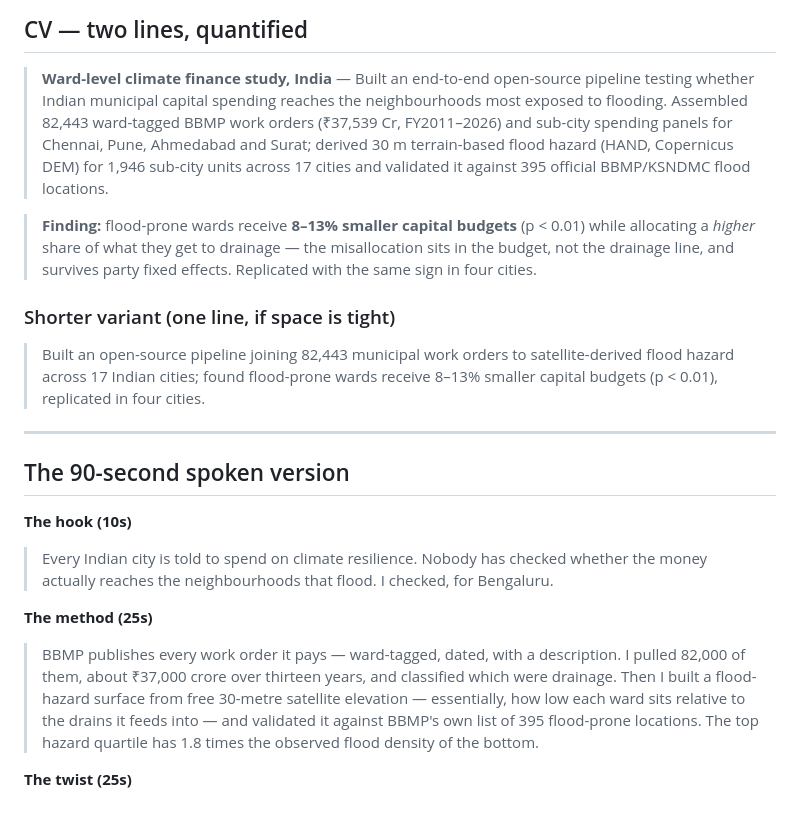
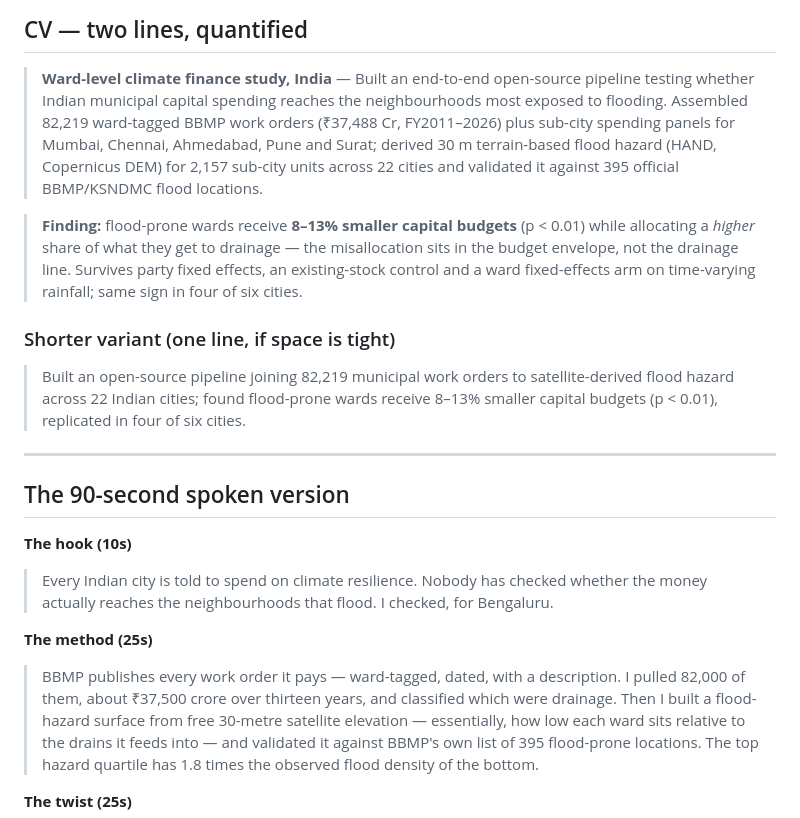
Before and after one commit to kashishbhardwaj2001/ward-capex, a Markdown page: CV_AND_PITCH.md, the part around one of its changes. GitHub-like rendering.

```diff
--- a/CV_AND_PITCH.md
+++ b/CV_AND_PITCH.md
@@ -8,21 +8,22 @@
 
 > **Ward-level climate finance study, India** — Built an end-to-end open-source pipeline
 > testing whether Indian municipal capital spending reaches the neighbourhoods most exposed
-> to flooding. Assembled 82,443 ward-tagged BBMP work orders (₹37,539 Cr, FY2011–2026) and
-> sub-city spending panels for Chennai, Pune, Ahmedabad and Surat; derived 30 m
-> terrain-based flood hazard (HAND, Copernicus DEM) for 1,946 sub-city units across 17
+> to flooding. Assembled 82,219 ward-tagged BBMP work orders (₹37,488 Cr, FY2011–2026) plus
+> sub-city spending panels for Mumbai, Chennai, Ahmedabad, Pune and Surat; derived 30 m
+> terrain-based flood hazard (HAND, Copernicus DEM) for 2,157 sub-city units across 22
 > cities and validated it against 395 official BBMP/KSNDMC flood locations.
 
 > **Finding:** flood-prone wards receive **8–13% smaller capital budgets** (p < 0.01) while
 > allocating a *higher* share of what they get to drainage — the misallocation sits in the
-> budget, not the drainage line, and survives party fixed effects. Replicated with the same
-> sign in four cities.
+> budget envelope, not the drainage line. Survives party fixed effects, an existing-stock
+> control and a ward fixed-effects arm on time-varying rainfall; same sign in four of six
+> cities.
 
 ### Shorter variant (one line, if space is tight)
 
-> Built an open-source pipeline joining 82,443 municipal work orders to satellite-derived
-> flood hazard across 17 Indian cities; found flood-prone wards receive 8–13% smaller
-> capital budgets (p < 0.01), replicated in four cities.
+> Built an open-source pipeline joining 82,219 municipal work orders to satellite-derived
+> flood hazard across 22 Indian cities; found flood-prone wards receive 8–13% smaller capital
+> budgets (p < 0.01), replicated in four of six cities.
 
 ---
 
@@ -34,7 +35,7 @@
 
 **The method (25s)**
 > BBMP publishes every work order it pays — ward-tagged, dated, with a description. I pulled
-> 82,000 of them, about ₹37,000 crore over thirteen years, and classified which were
+> 82,000 of them, about ₹37,500 crore over thirteen years, and classified which were
 > drainage. Then I built a flood-hazard surface from free 30-metre satellite elevation —
 > essentially, how low each ward sits relative to the drains it feeds into — and validated it
 > against BBMP's own list of 395 flood-prone locations. The top hazard quartile has 1.8 times
```
Also changed, not shown: other parts of CV_AND_PITCH.md (+36 -3 lines).
